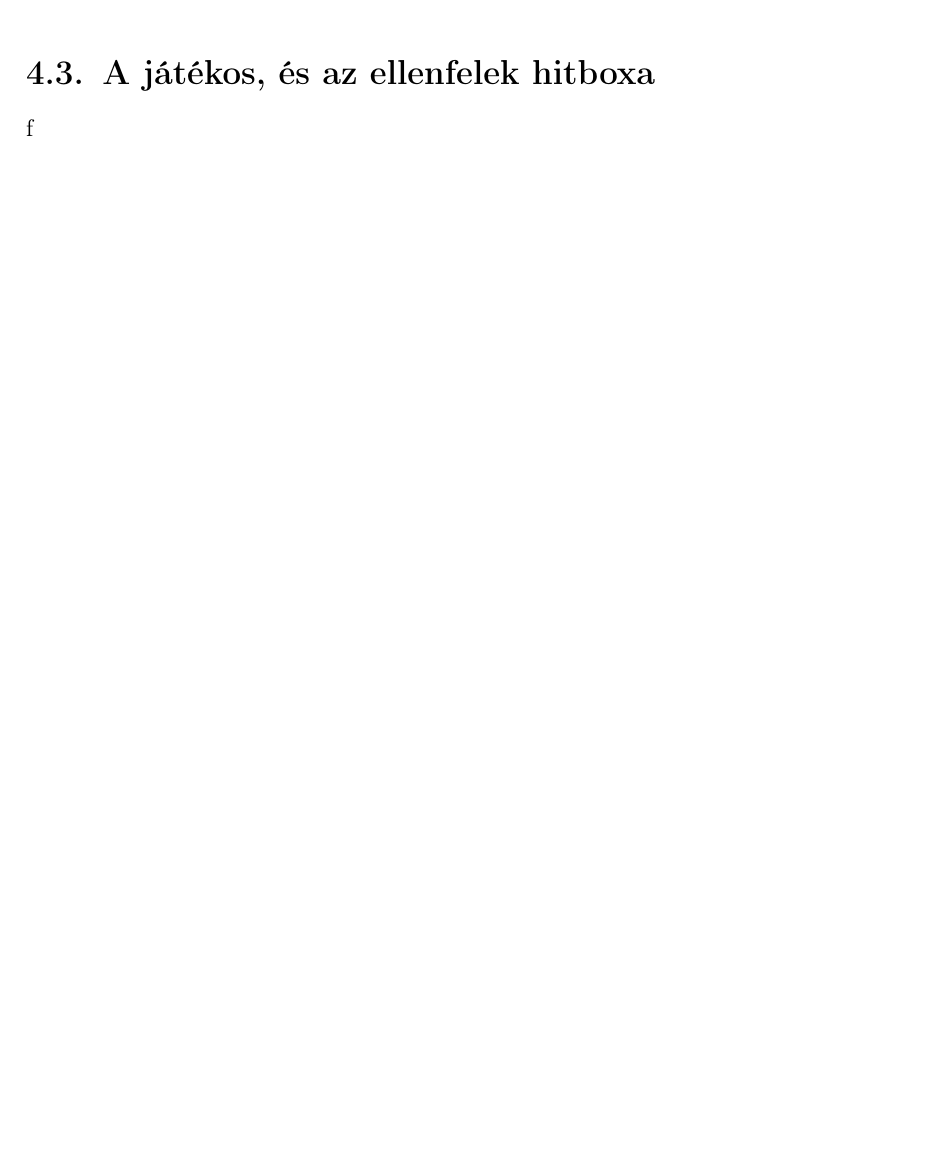
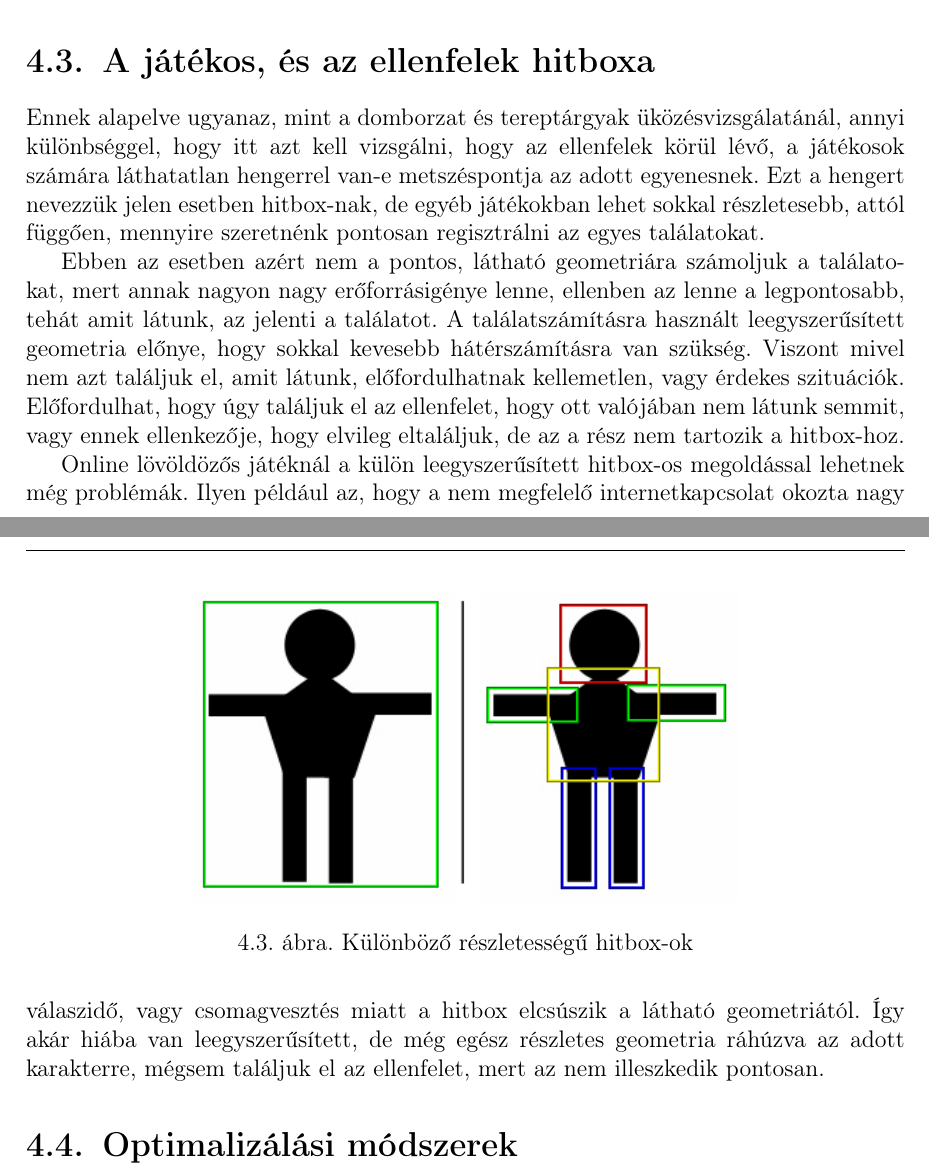
Before and after one commit to Zoz780/Szakdolgozat-degree-project-, a LaTeX document (dolgozat/dolgozat.tex, which reads dolgozat/fejezetek/utkozesvizsgalat.tex): part of page 17 of 27 before the commit and two parts of pages 18 and 19 of 29 after it, the two joined at a grey line, cut so that both start at the same text, the shorter picture padded with empty space. Compiled offline with pdfLaTeX.

Commit message:
Collision detection update

```diff
--- a/dolgozat/fejezetek/utkozesvizsgalat.tex
+++ b/dolgozat/fejezetek/utkozesvizsgalat.tex
@@ -51,4 +58,24 @@ Az ilyen fajta ütközésvizsgálat számítás nem létszükséglet a játszhat
+\label{fig:triangle}
+\end{figure}
+
+Ez a függvény először megvizsgálja, hogy azt a síkot, amelyen a háromszög van, metszi-e az egyenes, ha nem, nem is számol tovább. Ha metszi a síkot, akkor megnézi, pontosan hol metszi azt, megkapva az x,y,z koordinátákat. Ez után már csak azt kell vizsgálni, hogy a metszéspont benne van-e a három csúcspontjával leírt háromszögben. Ha igen, akkor visszaadja a pontos metszéspontot.
 
 \section{A játékos, és az ellenfelek hitboxa}
 
-f
+% TODO: Hitbox kép linkét bemásolni a jegyzékbe
+% http://www.toptiertactics.com/wp-content/uploads/2011/05/Hitbox.jpg
+
+Ennek alapelve ugyanaz, mint a domborzat és tereptárgyak üközésvizsgálatánál, annyi különbséggel, hogy itt azt kell vizsgálni, hogy az ellenfelek körül lévő, a játékosok számára láthatatlan hengerrel van-e metszéspontja az adott egyenesnek. Ezt a hengert nevezzük jelen esetben hitbox-nak, de egyéb játékokban lehet sokkal részletesebb, attól függően, mennyire szeretnénk pontosan regisztrálni az egyes találatokat.
+
+\begin{figure}[h]
+\centering
+\includegraphics[scale=0.7]{kepek/hitbox.png}
+\caption{Különböző részletességű hitbox-ok}
+\label{fig:hitbox}
+\end{figure}
+
+Ebben az esetben azért nem a pontos, látható geometriára számoljuk a találatokat, mert annak nagyon nagy erőforrásigénye lenne, ellenben az lenne a legpontosabb, tehát amit látunk, az jelenti a találatot. A találatszámításra használt leegyszerűsített geometria előnye, hogy sokkal kevesebb hátérszámításra van szükség. Viszont mivel nem azt találjuk el, amit látunk, előfordulhatnak kellemetlen, vagy érdekes szituációk. Előfordulhat, hogy úgy találjuk el az ellenfelet, hogy ott valójában nem látunk semmit, vagy ennek ellenkezője, hogy elvileg eltaláljuk, de az a rész nem tartozik a hitbox-hoz.
+
+Online lövöldözős játéknál a külön leegyszerűsített hitbox-os megoldással lehetnek még problémák. Ilyen például az, hogy a nem megfelelő internetkapcsolat okozta nagy válaszidő, vagy csomagvesztés miatt a hitbox elcsúszik a látható geometriától. Így akár hiába van leegyszerűsített, de még egész részletes geometria ráhúzva az adott karakterre, mégsem találjuk el az ellenfelet, mert az nem illeszkedik pontosan.
+
+\section{Optimalizálási módszerek}
```
Also changed, not shown: dolgozat/fejezetek/komponensek.tex (+8 -8 lines), dolgozat/fejezetek/utkozesvizsgalat.tex (9 more changed lines).
